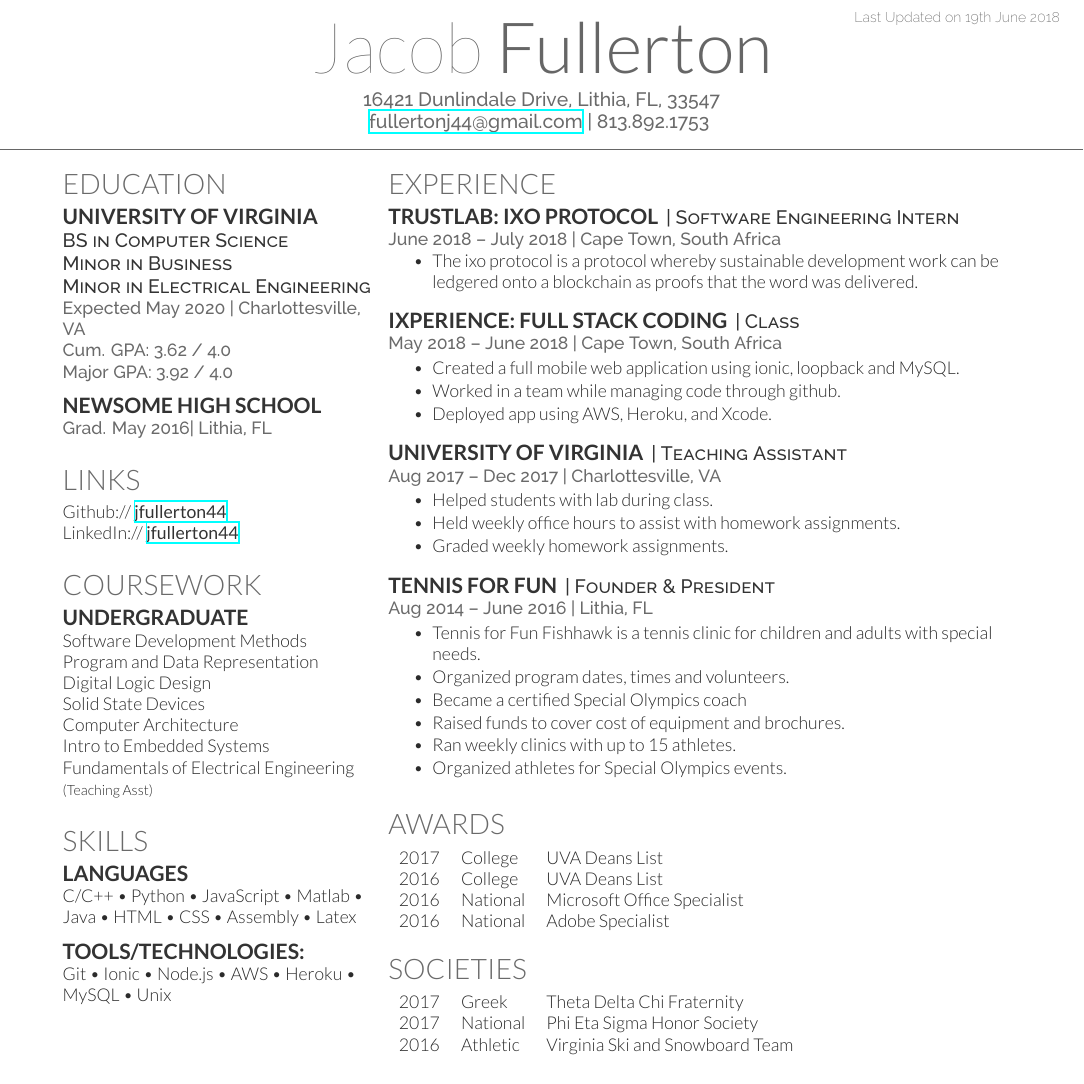
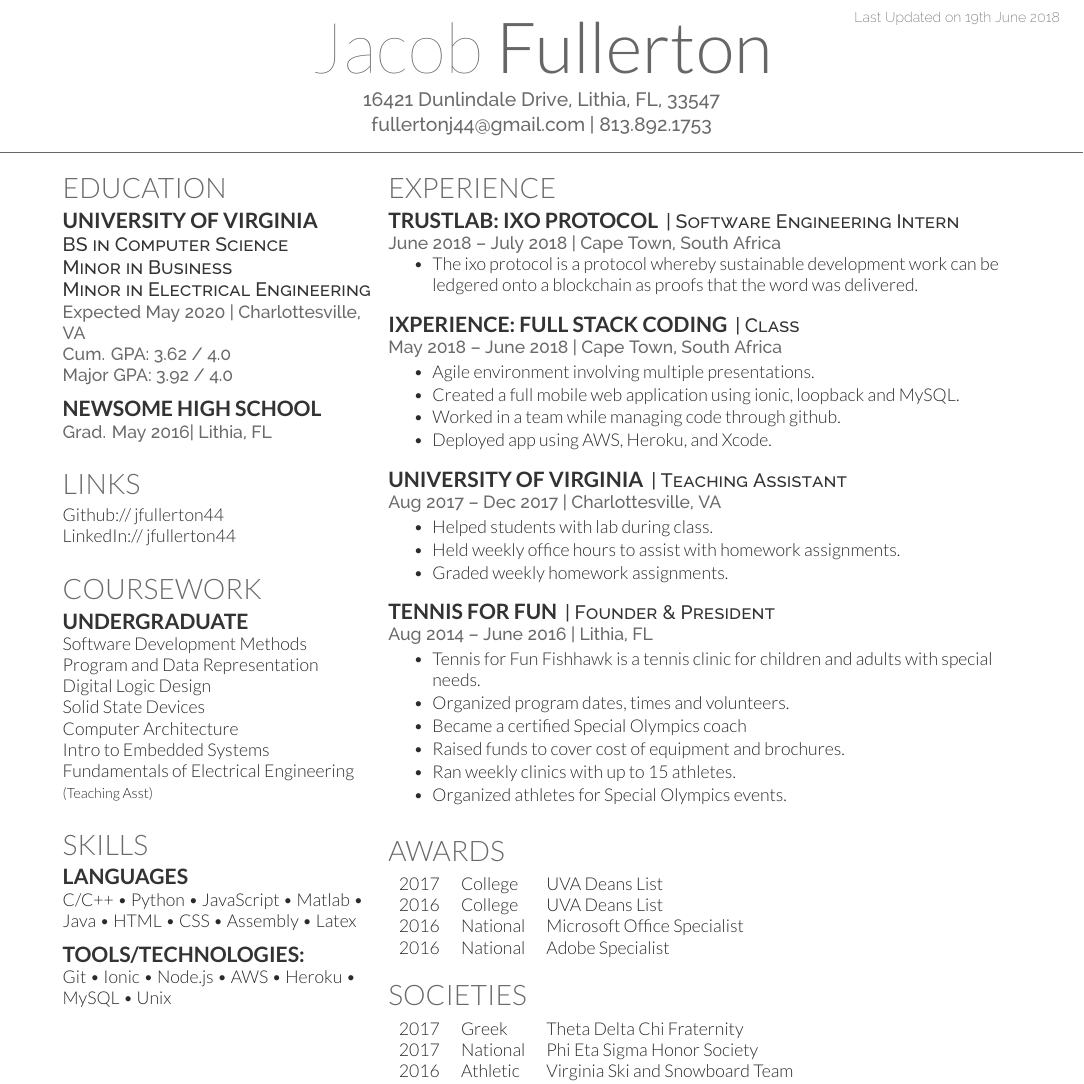
Before and after one commit to jfullerton44/Resume, a LaTeX CV (deedy_resume-openfont.tex): part of the page, cut so that both start at the same text. Compiled offline with XeLaTeX.

Commit message:
update ix

```diff
--- a/deedy_resume-openfont.tex
+++ b/deedy_resume-openfont.tex
@@ -64,7 +64,7 @@
 
 
 \namesection{Jacob}{Fullerton}{ 16421 Dunlindale Drive, Lithia, FL, 33547 \\
-\href{mailto:fullertonj44@gmail.com}{fullertonj44@gmail.com} | 813.892.1753
+fullertonj44@gmail.com | 813.892.1753 \\
 }
 
 %%%%%%%%%%%%%%%%%%%%%%%%%%%%%%%%%%%%%%
@@ -99,8 +99,8 @@ Major GPA: 3.92 / 4.0}
 %%%%%%%%%%%%%%%%%%%%%%%%%%%%%%%%%%%%%%
 
 \section{Links}
-Github:// \href{https://github.com/jfullerton44}{\custombold{jfullerton44}} \\
-LinkedIn://  \href{https://www.linkedin.com/in/jfullerton44}{\custombold{jfullerton44}} \\
+Github:// jfullerton44 \\
+LinkedIn:// jfullerton44 \\
 \sectionsep
 
 %%%%%%%%%%%%%%%%%%%%%%%%%%%%%%%%%%%%%%
@@ -159,7 +159,7 @@ Git \textbullet{} Ionic \textbullet{} Node.js \textbullet{} AWS \textbullet{} He
 \descript{| Class }
 \location{May 2018 – June 2018 | Cape Town, South Africa}
 \begin{tightemize}
-\item Created a full mobile web application using ionic, loopback and MySQL. \item Worked in a team while managing code through github. \item Deployed app using AWS, Heroku, and Xcode.\end{tightemize}
+\item Agile environment involving multiple presentations. \item Created a full mobile web application using ionic, loopback and MySQL. \item Worked in a team while managing code through github.  \item Deployed app using AWS, Heroku, and Xcode.\end{tightemize}
 \sectionsep
 
 \runsubsection{University of Virginia}
```
